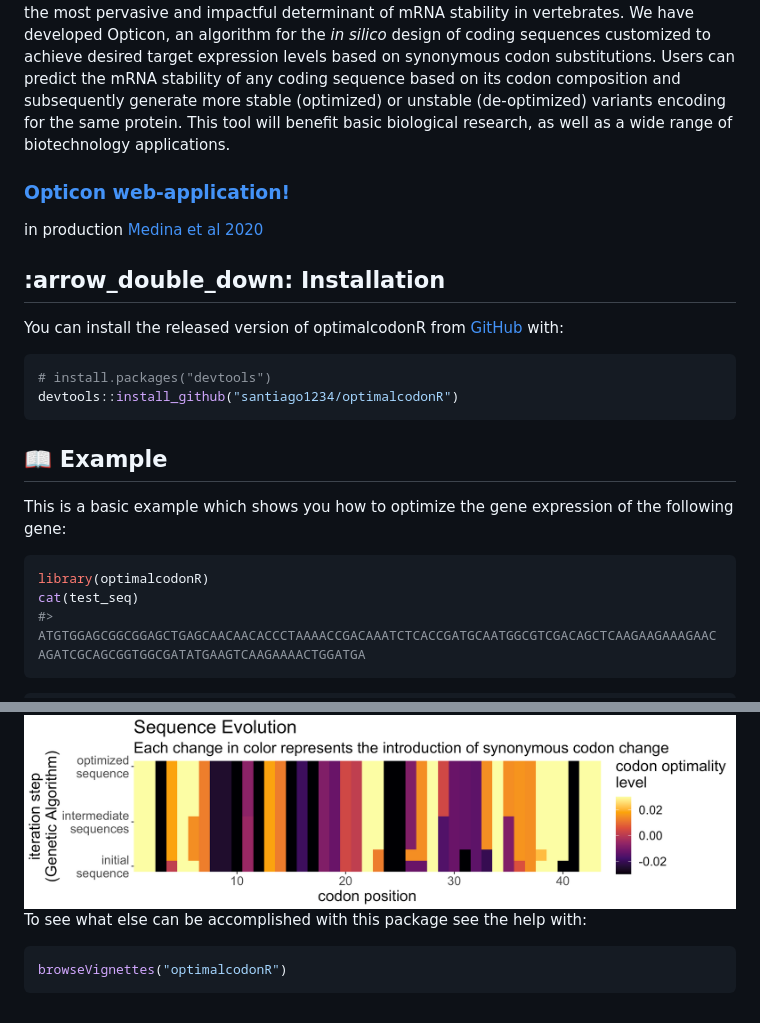
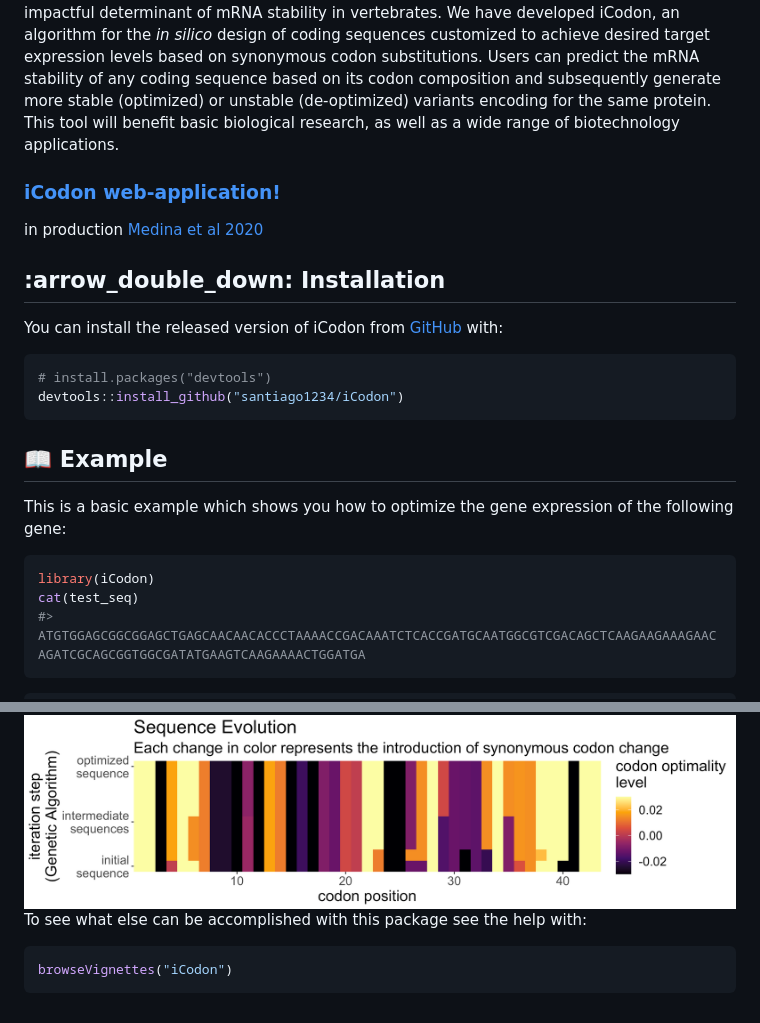
Before and after one commit to santiago1234/iCodon, a Markdown page: README.md, 2 parts joined by grey strips. Drawn GitHub-style.

````diff
--- a/README.md
+++ b/README.md
@@ -18,7 +18,7 @@ coverage](https://codecov.io/gh/santiago1234/optimalcodonR/branch/master/graph/b
 The regulation of messenger RNA (mRNA) stability substantially
 contributes to steady-state gene expression levels in all organisms.
 Codon composition is the most pervasive and impactful determinant of
-mRNA stability in vertebrates. We have developed Opticon, an algorithm
+mRNA stability in vertebrates. We have developed iCodon, an algorithm
 for the *in silico* design of coding sequences customized to achieve
 desired target expression levels based on synonymous codon
 substitutions. Users can predict the mRNA stability of any coding
@@ -27,18 +27,18 @@ stable (optimized) or unstable (de-optimized) variants encoding for the
 same protein. This tool will benefit basic biological research, as well
 as a wide range of biotechnology applications.
 
-### [Opticon web-application\!](https://smedina.shinyapps.io/opticon/)
+### [iCodon web-application\!](https://bazzinilab.shinyapps.io/icodon/)
 
 in production [Medina et al 2020](https://www.biorxiv.org/)
 
 ## :arrow\_double\_down: Installation
 
-You can install the released version of optimalcodonR from
+You can install the released version of iCodon from
 [GitHub](https://github.com/) with:
 
 ``` r
 # install.packages("devtools")
-devtools::install_github("santiago1234/optimalcodonR")
+devtools::install_github("santiago1234/iCodon")
 ```
 
 ## :book: Example
@@ -47,7 +47,7 @@ This is a basic example which shows you how to optimize the gene
 expression of the following gene:
 
 ``` r
-library(optimalcodonR)
+library(iCodon)
 cat(test_seq)
 #> ATGTGGAGCGGCGGAGCTGAGCAACAACACCCTAAAACCGACAAATCTCACCGATGCAATGGCGTCGACAGCTCAAGAAGAAAGAACAGATCGCAGCGGTGGCGATATGAAGTCAAGAAAACTGGATGA
 ```
@@ -72,5 +72,5 @@ To see what else can be accomplished with this package see the help
 with:
 
 ``` r
-browseVignettes("optimalcodonR")
+browseVignettes("iCodon")
 ```
````
Also changed, not shown: other parts of README.md (+3 -3 lines), hex_logo/logo.png, man/figures/logo.png, 2 other files.
